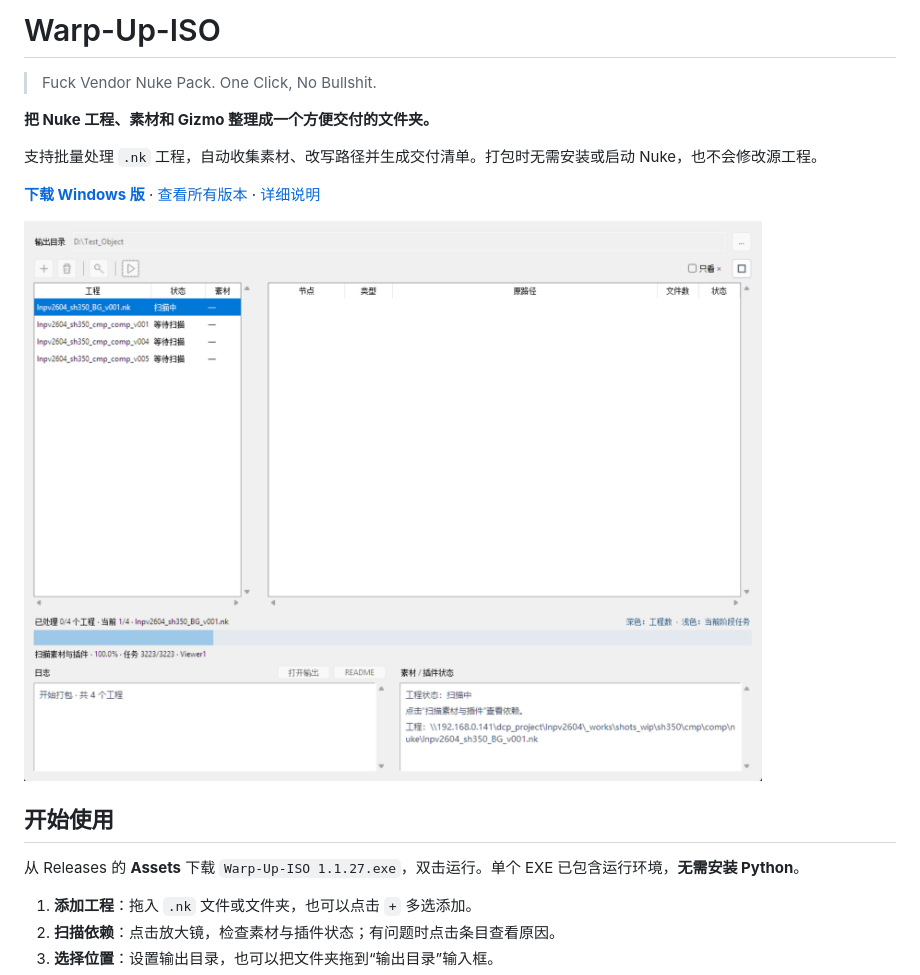
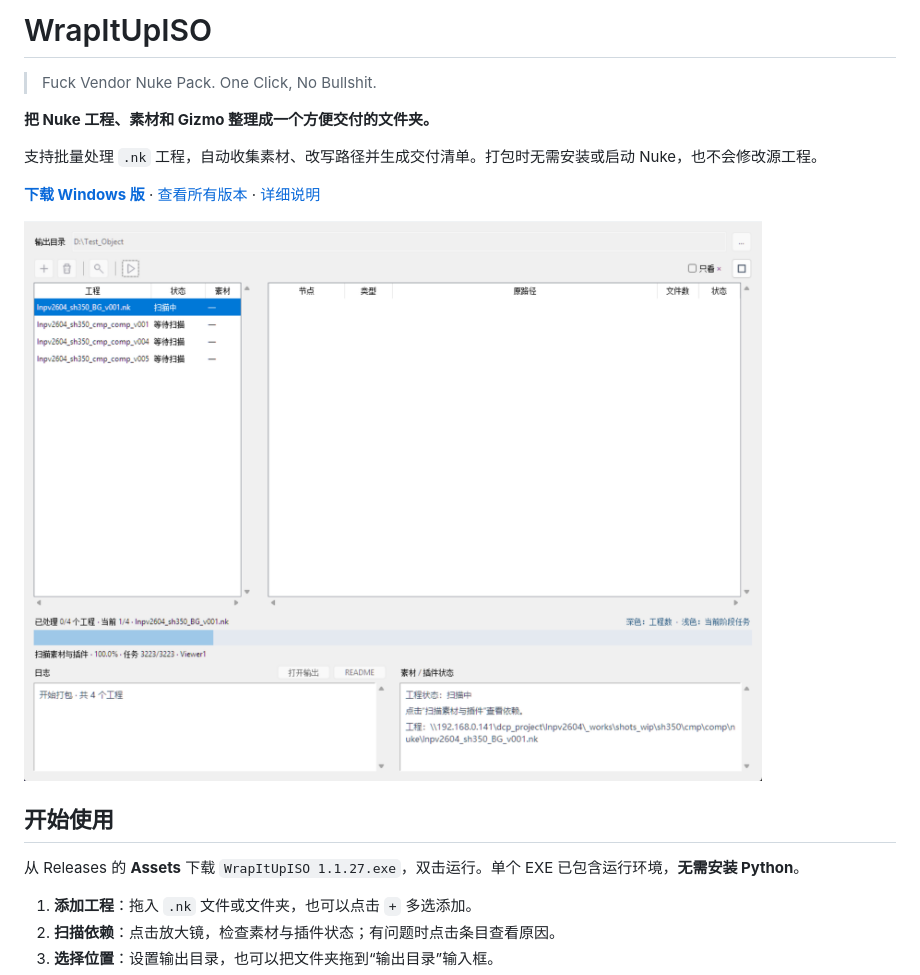
Before and after one commit to AmazingiKe/Nuke-WrapItUpISO, a Markdown page: README.md, the part around the change. GitHub-like rendering.

Commit message:
统一程序及发布文件名称为 WrapItUpISO

```diff
--- a/README.md
+++ b/README.md
@@ -1,4 +1,4 @@
-# Warp-Up-ISO
+# WrapItUpISO
 
 > Fuck Vendor Nuke Pack. One Click, No Bullshit.
 
@@ -8,11 +8,11 @@
 
 **[下载 Windows 版](https://github.com/AmazingiKe/Warp-Up-ISO/releases/latest)** · [查看所有版本](https://github.com/AmazingiKe/Warp-Up-ISO/releases) · [详细说明](docs/reference.md)
 
-![Warp-Up-ISO 界面预览：批量工程列表、素材与插件检查、打包进度和日志](docs/images/warp-up-iso-preview.png)
+![WrapItUpISO 界面预览：批量工程列表、素材与插件检查、打包进度和日志](docs/images/wrapitupiso-preview.png)
 
 ## 开始使用
 
-从 Releases 的 **Assets** 下载 `Warp-Up-ISO 1.1.27.exe`，双击运行。单个 EXE 已包含运行环境，**无需安装 Python**。
+从 Releases 的 **Assets** 下载 `WrapItUpISO 1.1.27.exe`，双击运行。单个 EXE 已包含运行环境，**无需安装 Python**。
 
 1. **添加工程**：拖入 `.nk` 文件或文件夹，也可以点击 `+` 多选添加。
 2. **扫描依赖**：点击放大镜，检查素材与插件状态；有问题时点击条目查看原因。
```
Also changed, not shown: docs/reference.md (+5 -5 lines), docs/images/wrapitupiso-preview.png (renamed from docs/images/warp-up-iso-preview.png), 4 other files.
